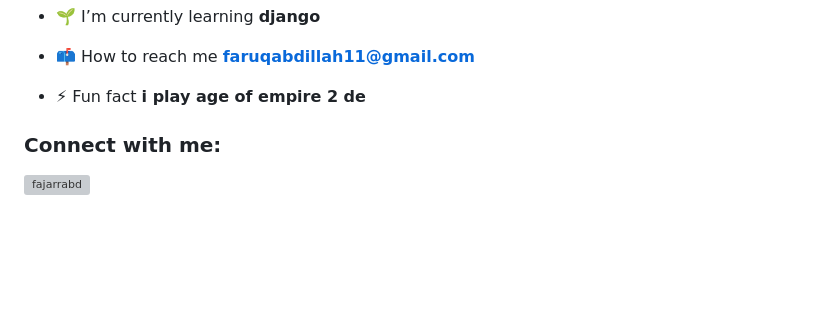
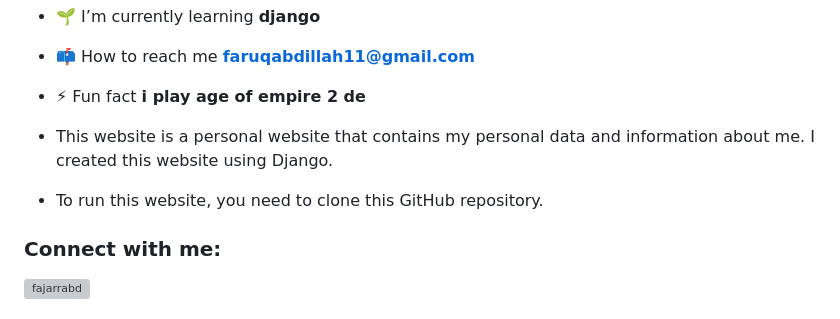
Before and after one commit to FajarFaruqAbdillahUMKT/2311102441137_FAJAR-FARUQ-ABDILLAH_DJANGO, a Markdown page: README.md, the part around the change. Rendered like a GitHub page; blank space fills up the shorter version; grey boxes are pictures that could not be loaded.

Commit message:
docs: add website description and how to run website to README.md

```diff
--- a/README.md
+++ b/README.md
@@ -12,6 +12,10 @@
 - 📫 How to reach me **faruqabdillah11@gmail.com**
 
 - ⚡ Fun fact **i play age of empire 2 de**
+
+- This website is a personal website that contains my personal data and information about me.
+I created this website using Django.
+- To run this website, you need to clone this GitHub repository.
 
 <h3 align="left">Connect with me:</h3>
 <p align="left">
```
